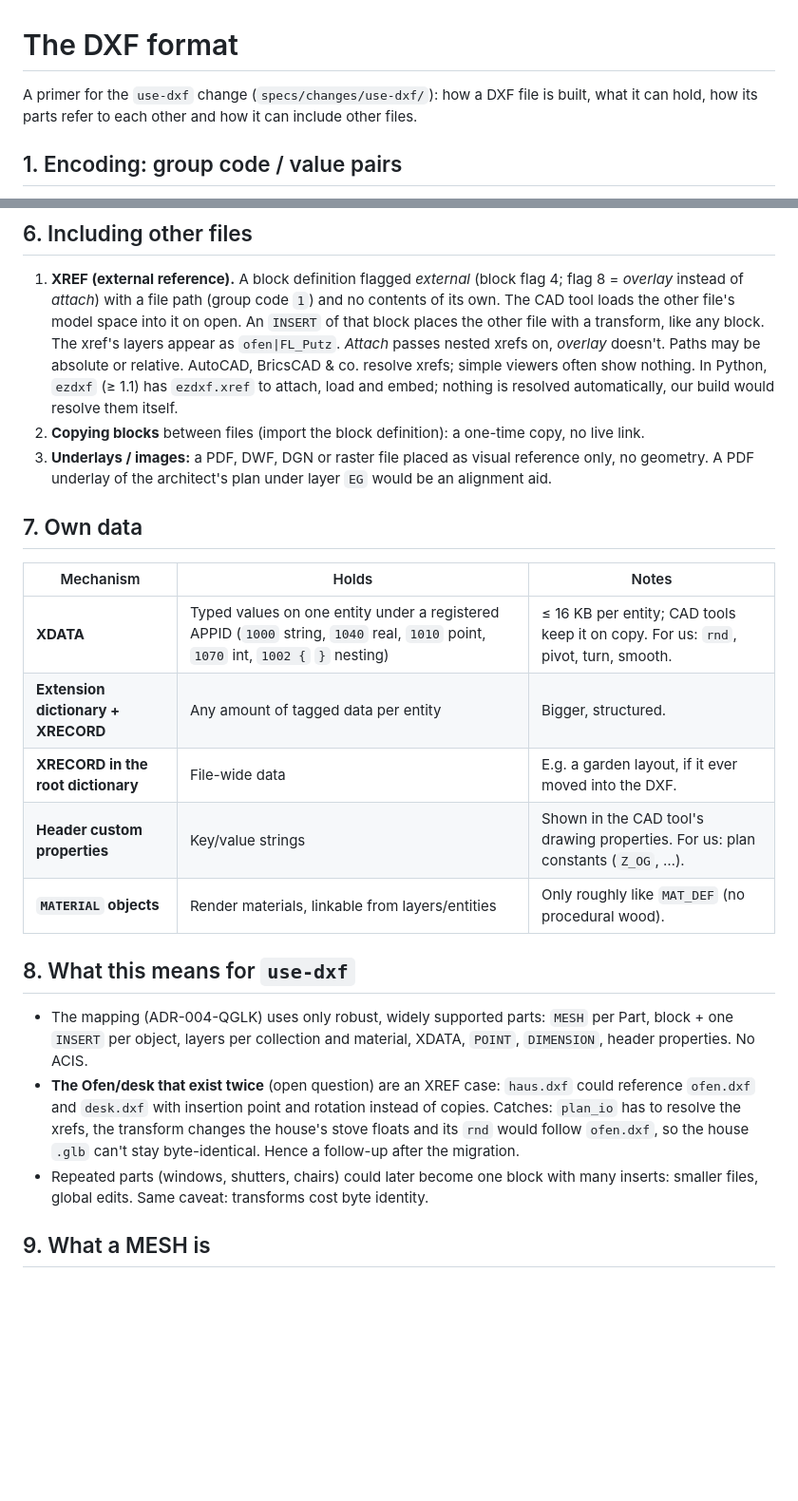
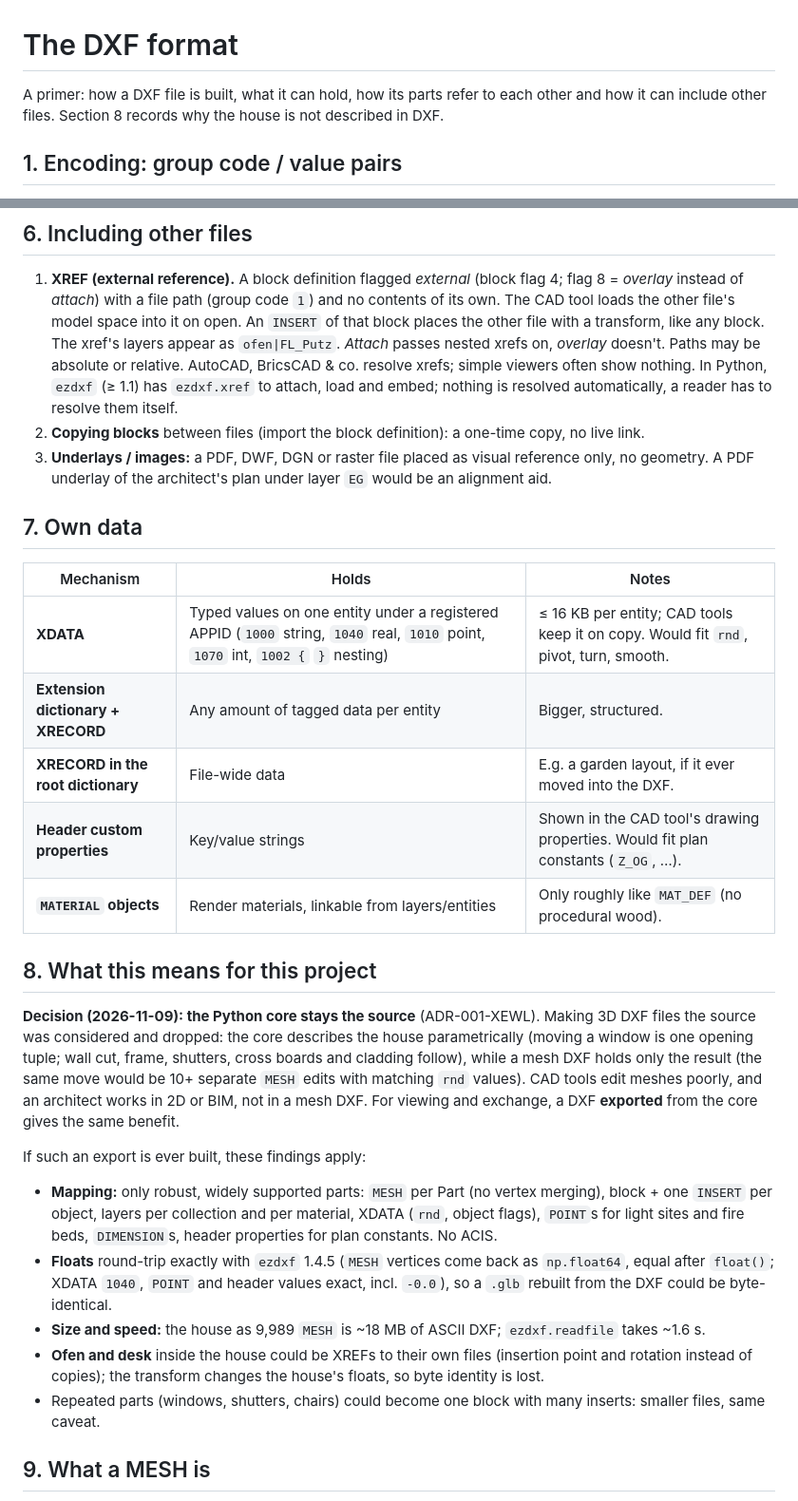
Before and after one commit to tillg/frechen_blender, a Markdown page: docs/dxf.md, 2 parts joined by grey strips. Shown at 95% size. Rendered like a GitHub page; blank space fills up the shorter version.

Commit message:
docs/dxf.md: drop references to the deleted use-dxf change; record why the core stays the source

```diff
--- a/docs/dxf.md
+++ b/docs/dxf.md
@@ -1,7 +1,7 @@
 # The DXF format
 
-A primer for the `use-dxf` change (`specs/changes/use-dxf/`): how a DXF file is built, what it can
-hold, how its parts refer to each other and how it can include other files.
+A primer: how a DXF file is built, what it can hold, how its parts refer to each other and how it
+can include other files. Section 8 records why the house is not described in DXF.
 
 ## 1. Encoding: group code / value pairs
 
@@ -120,8 +120,8 @@ ENTITIES: INSERT "Fenster_120"  at (3.2, 0, 0.9)  rotation 90°  scale 1,1,1
    other file with a transform, like any block. The xref's layers appear as `ofen|FL_Putz`.
    *Attach* passes nested xrefs on, *overlay* doesn't. Paths may be absolute or relative.
    AutoCAD, BricsCAD & co. resolve xrefs; simple viewers often show nothing. In Python, `ezdxf`
-   (≥ 1.1) has `ezdxf.xref` to attach, load and embed; nothing is resolved automatically, our build
-   would resolve them itself.
+   (≥ 1.1) has `ezdxf.xref` to attach, load and embed; nothing is resolved automatically, a reader
+   has to resolve them itself.
 2. **Copying blocks** between files (import the block definition): a one-time copy, no live link.
 3. **Underlays / images:** a PDF, DWF, DGN or raster file placed as visual reference only, no
    geometry. A PDF underlay of the architect's plan under layer `EG` would be an alignment aid.
@@ -130,24 +130,36 @@ ENTITIES: INSERT "Fenster_120"  at (3.2, 0, 0.9)  rotation 90°  scale 1,1,1
 
 | Mechanism | Holds | Notes |
 |---|---|---|
-| **XDATA** | Typed values on one entity under a registered APPID (`1000` string, `1040` real, `1010` point, `1070` int, `1002 {` `}` nesting) | ≤ 16 KB per entity; CAD tools keep it on copy. For us: `rnd`, pivot, turn, smooth. |
+| **XDATA** | Typed values on one entity under a registered APPID (`1000` string, `1040` real, `1010` point, `1070` int, `1002 {` `}` nesting) | ≤ 16 KB per entity; CAD tools keep it on copy. Would fit `rnd`, pivot, turn, smooth. |
 | **Extension dictionary + XRECORD** | Any amount of tagged data per entity | Bigger, structured. |
 | **XRECORD in the root dictionary** | File-wide data | E.g. a garden layout, if it ever moved into the DXF. |
-| **Header custom properties** | Key/value strings | Shown in the CAD tool's drawing properties. For us: plan constants (`Z_OG`, …). |
+| **Header custom properties** | Key/value strings | Shown in the CAD tool's drawing properties. Would fit plan constants (`Z_OG`, …). |
 | **`MATERIAL` objects** | Render materials, linkable from layers/entities | Only roughly like `MAT_DEF` (no procedural wood). |
 
-## 8. What this means for `use-dxf`
+## 8. What this means for this project
 
-- The mapping (ADR-004-QGLK) uses only robust, widely supported parts: `MESH` per Part, block +
-  one `INSERT` per object, layers per collection and material, XDATA, `POINT`, `DIMENSION`, header
-  properties. No ACIS.
-- **The Ofen/desk that exist twice** (open question) are an XREF case: `haus.dxf` could reference
-  `ofen.dxf` and `desk.dxf` with insertion point and rotation instead of copies. Catches: `plan_io`
-  has to resolve the xrefs, the transform changes the house's stove floats and its `rnd` would
-  follow `ofen.dxf`, so the house `.glb` can't stay byte-identical. Hence a follow-up after the
-  migration.
-- Repeated parts (windows, shutters, chairs) could later become one block with many inserts:
-  smaller files, global edits. Same caveat: transforms cost byte identity.
+**Decision (2026-11-09): the Python core stays the source** (ADR-001-XEWL). Making 3D DXF files
+the source was considered and dropped: the core describes the house parametrically (moving a
+window is one opening tuple; wall cut, frame, shutters, cross boards and cladding follow), while a
+mesh DXF holds only the result (the same move would be 10+ separate `MESH` edits with matching
+`rnd` values). CAD tools edit meshes poorly, and an architect works in 2D or BIM, not in a mesh
+DXF. For viewing and exchange, a DXF **exported** from the core gives the same benefit.
+
+If such an export is ever built, these findings apply:
+
+- **Mapping:** only robust, widely supported parts: `MESH` per Part (no vertex merging), block +
+  one `INSERT` per object, layers per collection and per material, XDATA (`rnd`, object flags),
+  `POINT`s for light sites and fire beds, `DIMENSION`s, header properties for plan constants. No
+  ACIS.
+- **Floats** round-trip exactly with `ezdxf` 1.4.5 (`MESH` vertices come back as `np.float64`,
+  equal after `float()`; XDATA `1040`, `POINT` and header values exact, incl. `-0.0`), so a `.glb`
+  rebuilt from the DXF could be byte-identical.
+- **Size and speed:** the house as 9,989 `MESH` is ~18 MB of ASCII DXF; `ezdxf.readfile` takes
+  ~1.6 s.
+- **Ofen and desk** inside the house could be XREFs to their own files (insertion point and
+  rotation instead of copies); the transform changes the house's floats, so byte identity is lost.
+- Repeated parts (windows, shutters, chairs) could become one block with many inserts: smaller
+  files, same caveat.
 
 ## 9. What a MESH is
 
```
